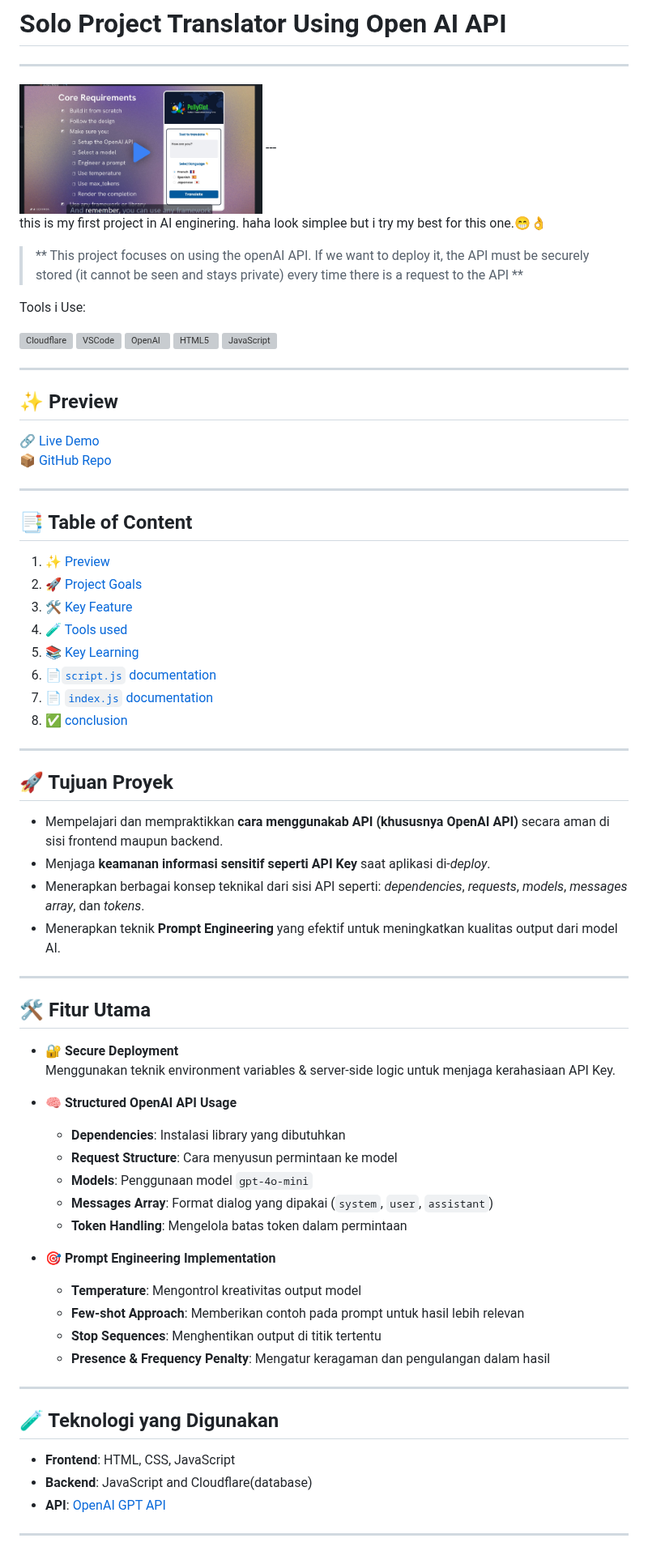
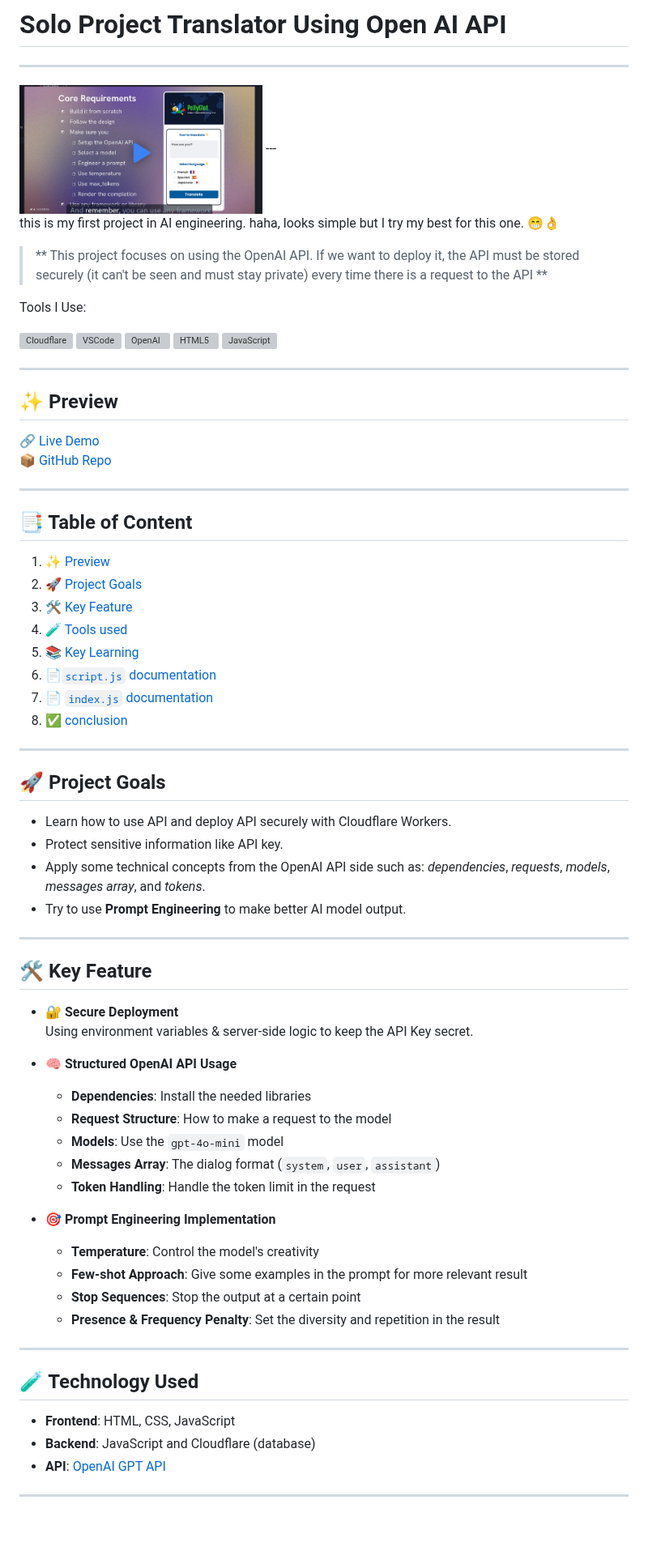
Before and after one commit to mekel16/tranlate-app-polyglotAI-solo-project, a Markdown page: README.md, the part around one of its changes. Shown at 81% size. Rendered like a GitHub page; blank space fills up the shorter version; grey boxes are pictures that could not be loaded.

```diff
--- a/README.md
+++ b/README.md
@@ -4,11 +4,10 @@
 ---
 
-this is my first project in AI enginering. haha look simplee but i try my best for this one.😁👌
+this is my first project in AI engineering. haha, looks simple but I try my best for this one. 😁👌
 
-> ** This project focuses on using the openAI API. If we want to deploy it, the API must be securely stored (it cannot be seen and stays private) every time there is a request to the API **
+> ** This project focuses on using the OpenAI API. If we want to deploy it, the API must be stored securely (it can't be seen and must stay private) every time there is a request to the API **
 
-Tools i Use:
-
+Tools I Use:
 
 <p align="left">
   <img src="https://commons.wikimedia.org/wiki/Special:Redirect/file/Cloudflare_Logo.svg" alt="Cloudflare" height="80"/>
@@ -25,7 +24,6 @@ Tools i Use:
 🔗 [Live Demo](https://mich-translateapp-solo-project-polyglot.pages.dev/)
 📦 [GitHub Repo](https://github.com/mekel16/polyglotAI-solo-Project)
 
-
 ---
 
 ## 📑 Table of Content
@@ -41,39 +39,39 @@ Tools i Use:
 
 ---
 
-## 🚀 Tujuan Proyek
+## 🚀 Project Goals
 
-* Mempelajari dan mempraktikkan **cara menggunakab API (khususnya OpenAI API)** secara aman di sisi frontend maupun backend.
-* Menjaga **keamanan informasi sensitif seperti API Key** saat aplikasi di-*deploy*.
-* Menerapkan berbagai konsep teknikal dari sisi API seperti: *dependencies*, *requests*, *models*, *messages array*, dan *tokens*.
-* Menerapkan teknik **Prompt Engineering** yang efektif untuk meningkatkan kualitas output dari model AI.
+* Learn how to use API and deploy API securely with Cloudflare Workers.
+* Protect sensitive information like API key.
+* Apply some technical concepts from the OpenAI API side such as: *dependencies*, *requests*, *models*, *messages array*, and *tokens*.
+* Try to use **Prompt Engineering** to make better AI model output.
 
 ---
 
-## 🛠️ Fitur Utama
+## 🛠️ Key Feature
 
 * 🔐 **Secure Deployment**
-  Menggunakan teknik environment variables & server-side logic untuk menjaga kerahasiaan API Key.
+  Using environment variables & server-side logic to keep the API Key secret.
 
 * 🧠 **Structured OpenAI API Usage**
-  * **Dependencies**: Instalasi library yang dibutuhkan
-  * **Request Structure**: Cara menyusun permintaan ke model
-  * **Models**: Penggunaan model `gpt-4o-mini`
-  * **Messages Array**: Format dialog yang dipakai (`system`, `user`, `assistant`)
-  * **Token Handling**: Mengelola batas token dalam permintaan
+  * **Dependencies**: Install the needed libraries
+  * **Request Structure**: How to make a request to the model
+  * **Models**: Use the `gpt-4o-mini` model
+  * **Messages Array**: The dialog format (`system`, `user`, `assistant`)
+  * **Token Handling**: Handle the token limit in the request
 
 * 🎯 **Prompt Engineering Implementation**
-  * **Temperature**: Mengontrol kreativitas output model
-  * **Few-shot Approach**: Memberikan contoh pada prompt untuk hasil lebih relevan
-  * **Stop Sequences**: Menghentikan output di titik tertentu
-  * **Presence & Frequency Penalty**: Mengatur keragaman dan pengulangan dalam hasil
+  * **Temperature**: Control the model's creativity
+  * **Few-shot Approach**: Give some examples in the prompt for more relevant result
+  * **Stop Sequences**: Stop the output at a certain point
+  * **Presence & Frequency Penalty**: Set the diversity and repetition in the result
 
 ---
 
-## 🧪 Teknologi yang Digunakan
+## 🧪 Technology Used
 
 * **Frontend**: HTML, CSS, JavaScript
-* **Backend**: JavaScript and Cloudflare(database)
+* **Backend**: JavaScript and Cloudflare (database)
 * **API**: [OpenAI GPT API](https://platform.openai.com/docs)
 
 ---
```
Also changed, not shown: other parts of README.md (+58 -58 lines).
